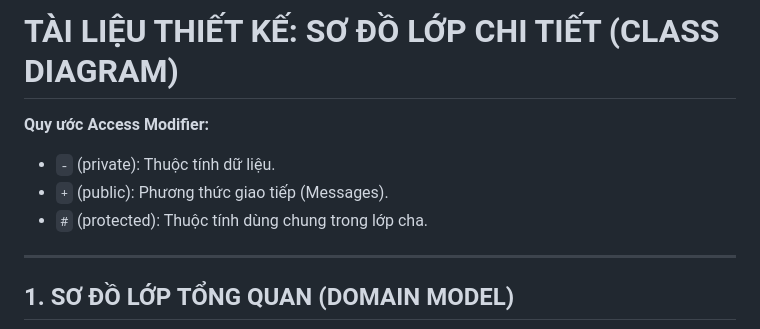
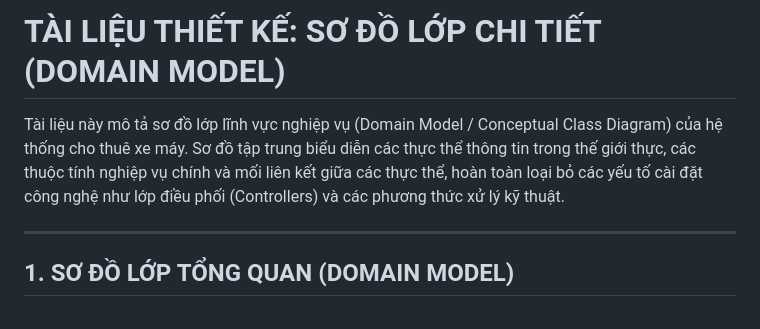
Before and after one commit to Vqd2k6/SAD-UTH, a Markdown page: docs/class-diagrams.md, the part around one of its changes. GitHub-like rendering.

```diff
--- a/docs/class-diagrams.md
+++ b/docs/class-diagrams.md
@@ -1,9 +1,6 @@
-# TÀI LIỆU THIẾT KẾ: SƠ ĐỒ LỚP CHI TIẾT (CLASS DIAGRAM)
+# TÀI LIỆU THIẾT KẾ: SƠ ĐỒ LỚP CHI TIẾT (DOMAIN MODEL)
 
-**Quy ước Access Modifier:**
-- `-` (private): Thuộc tính dữ liệu.
-- `+` (public): Phương thức giao tiếp (Messages).
-- `#` (protected): Thuộc tính dùng chung trong lớp cha.
+Tài liệu này mô tả sơ đồ lớp lĩnh vực nghiệp vụ (Domain Model / Conceptual Class Diagram) của hệ thống cho thuê xe máy. Sơ đồ tập trung biểu diễn các thực thể thông tin trong thế giới thực, các thuộc tính nghiệp vụ chính và mối liên kết giữa các thực thể, hoàn toàn loại bỏ các yếu tố cài đặt công nghệ như lớp điều phối (Controllers) và các phương thức xử lý kỹ thuật.
 
 ---
 
```
Also changed, not shown: other parts of docs/class-diagrams.md (+224 -313 lines).
